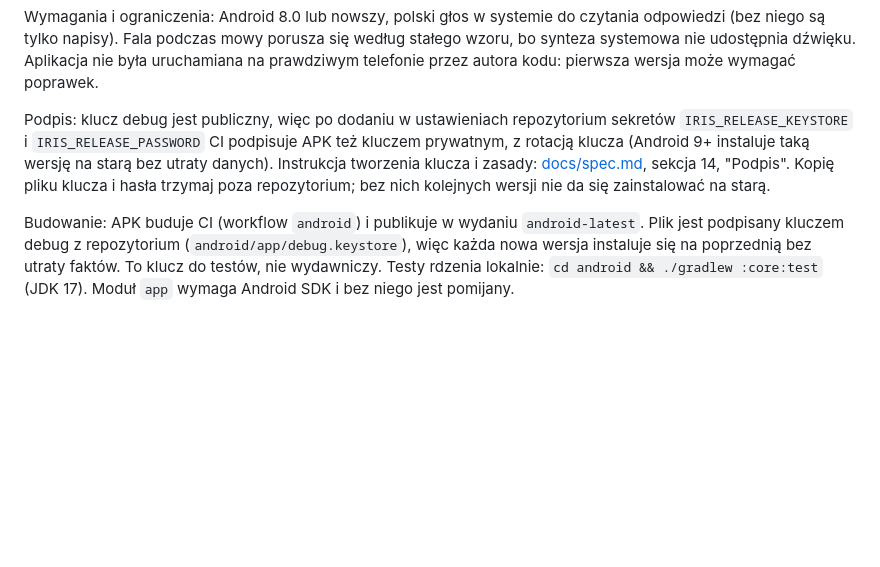
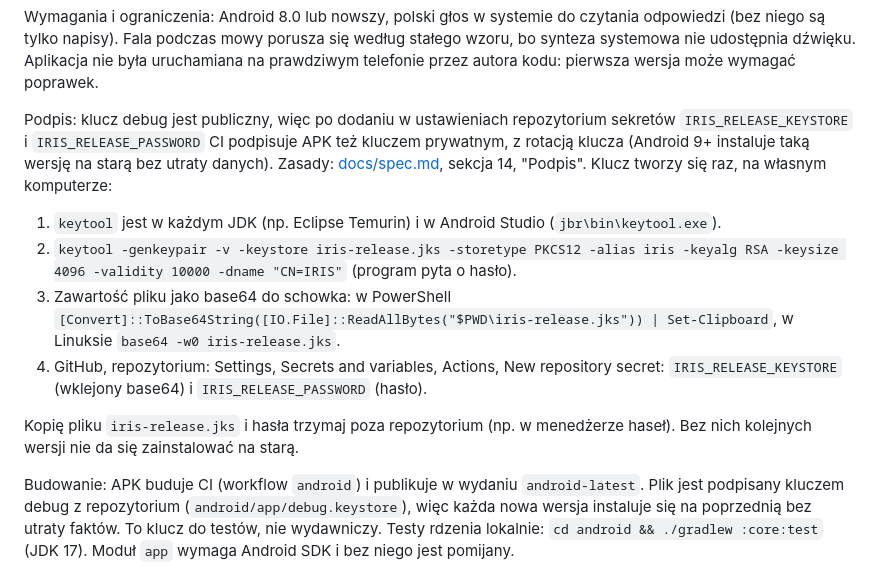
Before and after one commit to Kajetan98/Iris, a Markdown page: README.md, the part around the change. GitHub-like rendering; blank space fills up the shorter version.

Commit message:
README: how to create the private signing key and add the secrets
Co-Authored-By: Claude Opus 5.5 <noreply@anthropic.com>
Claude-Session: https://claude.ai/code/session_01W22CBNsUZaHaWem7SKLtqT

```diff
--- a/README.md
+++ b/README.md
@@ -113,7 +113,14 @@ Przy silniku Claude wychodzi z telefonu: wypowiedź, kilka ostatnich wymian i cz
 
 Wymagania i ograniczenia: Android 8.0 lub nowszy, polski głos w systemie do czytania odpowiedzi (bez niego są tylko napisy). Fala podczas mowy porusza się według stałego wzoru, bo synteza systemowa nie udostępnia dźwięku. Aplikacja nie była uruchamiana na prawdziwym telefonie przez autora kodu: pierwsza wersja może wymagać poprawek.
 
-Podpis: klucz debug jest publiczny, więc po dodaniu w ustawieniach repozytorium sekretów `IRIS_RELEASE_KEYSTORE` i `IRIS_RELEASE_PASSWORD` CI podpisuje APK też kluczem prywatnym, z rotacją klucza (Android 9+ instaluje taką wersję na starą bez utraty danych). Instrukcja tworzenia klucza i zasady: [docs/spec.md](docs/spec.md), sekcja 14, "Podpis". Kopię pliku klucza i hasła trzymaj poza repozytorium; bez nich kolejnych wersji nie da się zainstalować na starą.
+Podpis: klucz debug jest publiczny, więc po dodaniu w ustawieniach repozytorium sekretów `IRIS_RELEASE_KEYSTORE` i `IRIS_RELEASE_PASSWORD` CI podpisuje APK też kluczem prywatnym, z rotacją klucza (Android 9+ instaluje taką wersję na starą bez utraty danych). Zasady: [docs/spec.md](docs/spec.md), sekcja 14, "Podpis". Klucz tworzy się raz, na własnym komputerze:
+
+1. `keytool` jest w każdym JDK (np. Eclipse Temurin) i w Android Studio (`jbr\bin\keytool.exe`).
+2. `keytool -genkeypair -v -keystore iris-release.jks -storetype PKCS12 -alias iris -keyalg RSA -keysize 4096 -validity 10000 -dname "CN=IRIS"` (program pyta o hasło).
+3. Zawartość pliku jako base64 do schowka: w PowerShell `[Convert]::ToBase64String([IO.File]::ReadAllBytes("$PWD\iris-release.jks")) | Set-Clipboard`, w Linuksie `base64 -w0 iris-release.jks`.
+4. GitHub, repozytorium: Settings, Secrets and variables, Actions, New repository secret: `IRIS_RELEASE_KEYSTORE` (wklejony base64) i `IRIS_RELEASE_PASSWORD` (hasło).
+
+Kopię pliku `iris-release.jks` i hasła trzymaj poza repozytorium (np. w menedżerze haseł). Bez nich kolejnych wersji nie da się zainstalować na starą.
 
 Budowanie: APK buduje CI (workflow `android`) i publikuje w wydaniu `android-latest`. Plik jest podpisany kluczem debug z repozytorium (`android/app/debug.keystore`), więc każda nowa wersja instaluje się na poprzednią bez utraty faktów. To klucz do testów, nie wydawniczy. Testy rdzenia lokalnie: `cd android && ./gradlew :core:test` (JDK 17). Moduł `app` wymaga Android SDK i bez niego jest pomijany.
 
```
